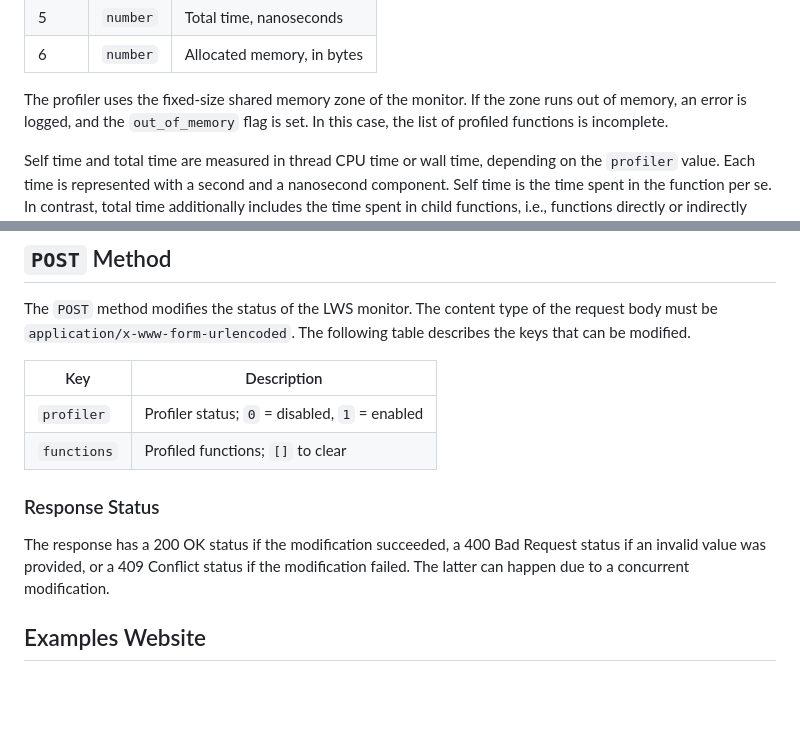
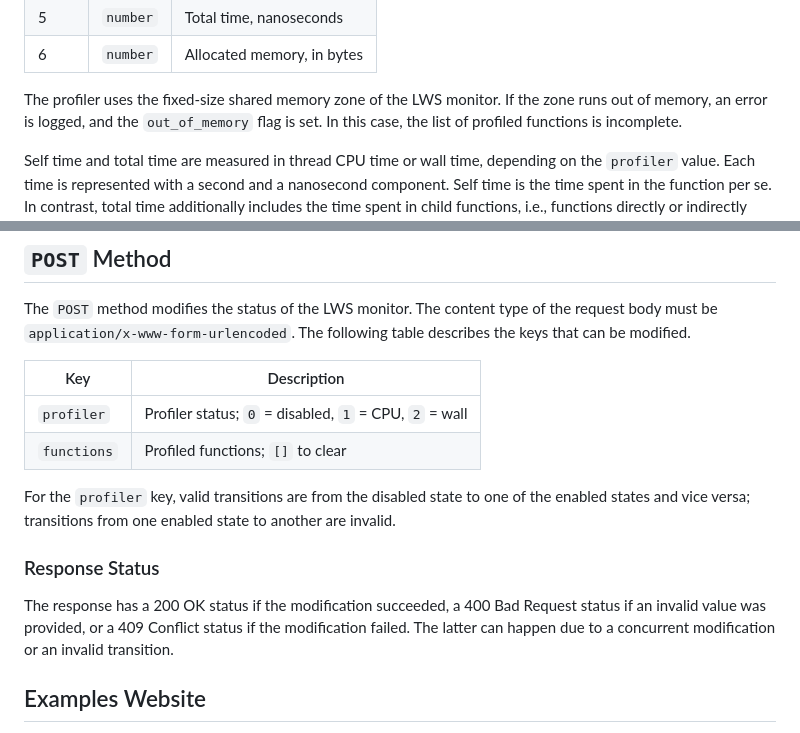
Before and after one commit to anaef/nginx-lws, a Markdown page: doc/Monitor.md, 2 parts joined by grey strips. Rendered like a GitHub page; blank space fills up the shorter version.

```diff
--- a/doc/Monitor.md
+++ b/doc/Monitor.md
@@ -53,7 +53,7 @@ An array with the following values represents each profiled function.
 | 5 | `number` | Total time, nanoseconds |
 | 6 | `number` | Allocated memory, in bytes |
 
-The profiler uses the fixed-size shared memory zone of the monitor. If the zone runs out of
+The profiler uses the fixed-size shared memory zone of the LWS monitor. If the zone runs out of
 memory, an error is logged, and the `out_of_memory` flag is set. In this case, the list of
 profiled functions is incomplete.
 
@@ -81,14 +81,18 @@ modified.
 
 | Key | Description |
 | --- | --- |
-| `profiler` | Profiler status; `0` = disabled, `1` = enabled |
+| `profiler` | Profiler status; `0` = disabled, `1` = CPU, `2` = wall |
 | `functions` | Profiled functions; `[]` to clear |
+
+For the `profiler` key, valid transitions are from the disabled state to one of the enabled
+states and vice versa; transitions from one enabled state to another are invalid.
+
 
 ### Response Status
 
 The response has a 200 OK status if the modification succeeded, a 400 Bad Request status if an
 invalid value was provided, or a 409 Conflict status if the modification failed. The latter can
-happen due to a concurrent modification.
+happen due to a concurrent modification or an invalid transition.
 
 
 ## Examples Website
```
Also changed, not shown: doc/Directives.md (+11 -6 lines).
